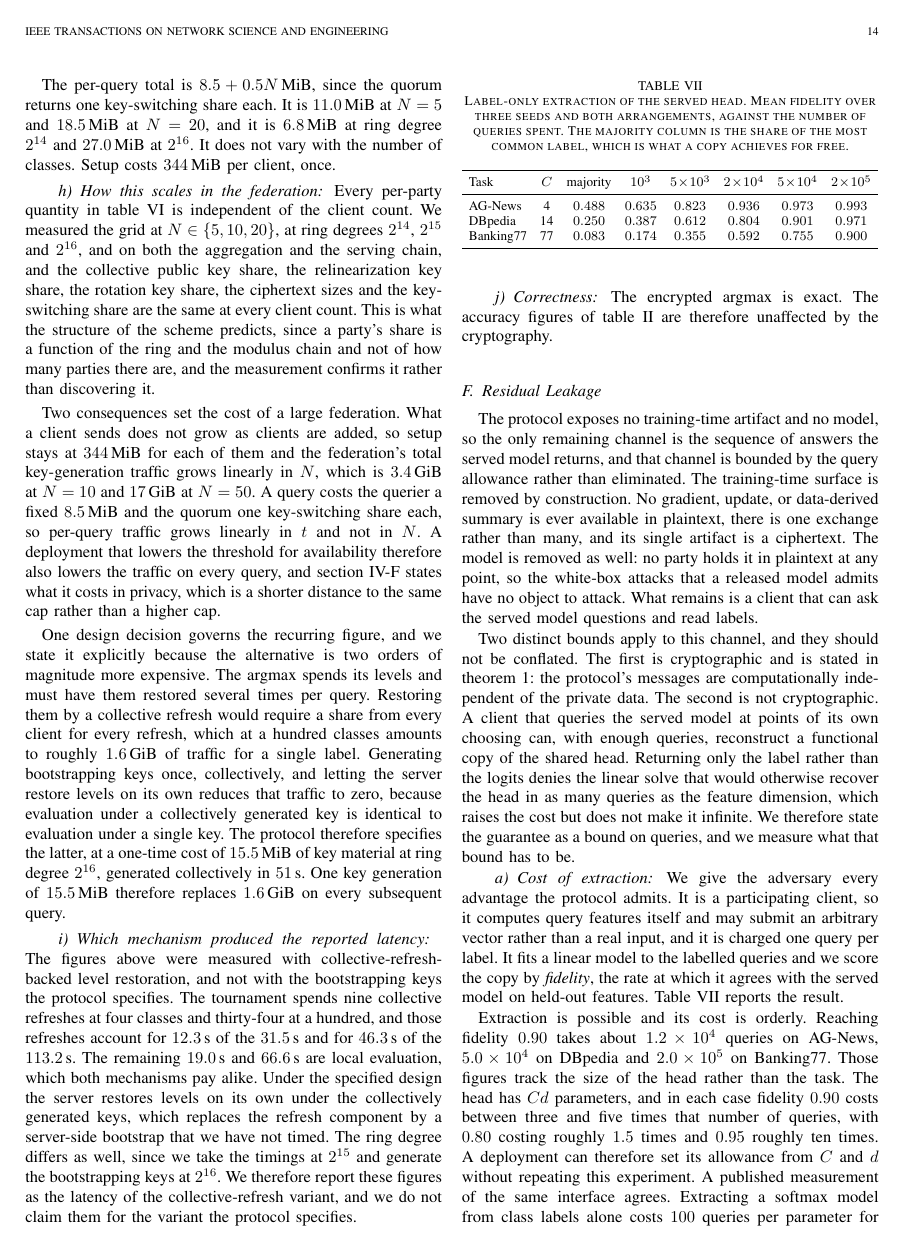
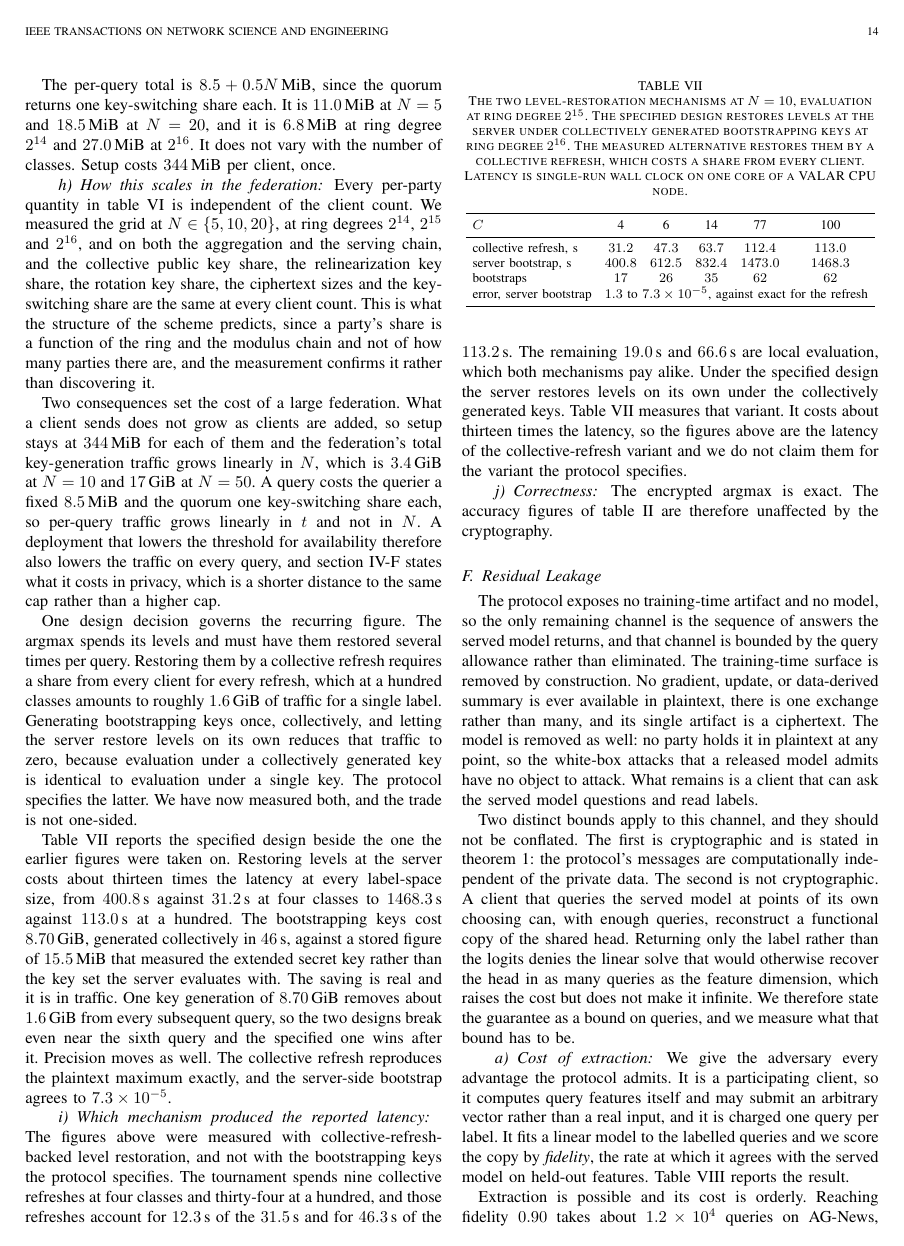
Before and after one commit to hkanpak21/HE-IFD, a LaTeX paper (docs/paper/main-tr.tex, which reads docs/paper/sections/experiments.tex): page 14 of 20. Compiled offline with pdfLaTeX.

Commit message:
results: the specified level restoration, measured, and two corrections it forces
Job 1612017 timed the mechanism the protocol specifies. It had never been
timed. Record in results/fhe_serve/argmax_tournament_btp.csv.

Restoring levels at the server under collectively generated bootstrapping
keys costs about thirteen times the latency of the collective refresh the
reported figures were taken on, and the ratio holds at every label-space
size. 400.8 s against 31.2 s at four classes, 1468.3 s against 113.0 s at
a hundred. It is also no longer exact, agreeing to 7.3e-05 where the
refresh reproduced the plaintext maximum exactly.

The bootstrapping keys are 8.70 GiB, not the 15.5 MiB the report claimed.
The stored figure in btp_keys.json measured the extended secret key rather
than the key set the server evaluates with, and the run prints both, which
is how the error surfaced. The saving is still real and it is in traffic.
8.70 GiB of keys removes about 1.6 GiB from every query, so the two
designs break even near the sixth query rather than immediately.

The design paragraph loses its claim that the alternative is two orders of
magnitude more expensive. The alternative is cheaper in latency and dearer
only in traffic, so the trade is real and the report now states it as one.

The submission is untouched and its abstract still reports the latency of
the variant the protocol does not specify. That is a decision for Halil.

All nine gates pass.

Co-Authored-By: Claude Fable 5 <noreply@anthropic.com>

```diff
--- a/docs/paper/sections/experiments.tex
+++ b/docs/paper/sections/experiments.tex
@@ -515,17 +515,50 @@ availability therefore also lowers the traffic on every query, and
 \cref{sec:c2c} states what it costs in privacy, which is a shorter distance to the
 same cap rather than a higher cap.}
 
-\tronly{One design decision governs the recurring figure, and we state it explicitly
-because the alternative is two orders of magnitude more expensive. The argmax spends its levels and must
-have them restored several times per query. Restoring them by a collective refresh
-would require a share from every client for every refresh, which at a hundred
-classes amounts to roughly $1.6$\,GiB of traffic for a single label. Generating
-bootstrapping keys once, collectively, and letting the server restore levels
-on its own reduces that traffic to zero, because evaluation under a collectively
-generated key is identical to evaluation under a single key. The protocol therefore
-specifies the latter, at a one-time cost of $15.5$\,MiB of key material at ring
-degree $2^{16}$, generated collectively in $51$\,s. One key generation of
-$15.5$\,MiB therefore replaces $1.6$\,GiB on every subsequent query.}
+\tronly{One design decision governs the recurring figure. The argmax spends its
+levels and must have them restored several times per query. Restoring them by a
+collective refresh requires a share from every client for every refresh, which at
+a hundred classes amounts to roughly $1.6$\,GiB of traffic for a single label.
+Generating bootstrapping keys once, collectively, and letting the server restore
+levels on its own reduces that traffic to zero, because evaluation under a
+collectively generated key is identical to evaluation under a single key. The
+protocol specifies the latter. We have now measured both, and the trade is not
+one-sided.}
+
+\tronly{\Cref{tab:btp} reports the specified design beside the one the earlier
+figures were taken on. Restoring levels at the server costs about thirteen times
+the latency at every label-space size, from $400.8$\,s against $31.2$\,s at four
+classes to $1468.3$\,s against $113.0$\,s at a hundred. The bootstrapping keys
+cost $8.70$\,GiB, generated collectively in $46$\,s, against a stored figure of
+$15.5$\,MiB that measured the extended secret key rather than the key set the
+server evaluates with. The saving is real and it is in traffic. One key
+generation of $8.70$\,GiB removes about $1.6$\,GiB from every subsequent query,
+so the two designs break even near the sixth query and the specified one wins
+after it. Precision moves as well. The collective refresh reproduces the
+plaintext maximum exactly, and the server-side bootstrap agrees to $7.3\times
+10^{-5}$.}
+
+\tronly{\begin{table}[t]
+\centering
+\caption{The two level-restoration mechanisms at $\Nc=10$, evaluation at ring
+degree $2^{15}$. The specified design restores levels at the server under
+collectively generated bootstrapping keys at ring degree $2^{16}$. The measured
+alternative restores them by a collective refresh, which costs a share from every
+client. Latency is single-run wall clock on one core of a VALAR CPU node.}
+\label{tab:btp}
+\footnotesize
+\setlength{\tabcolsep}{4pt}
+\begin{tabular}{lccccc}
+\toprule
+$\Cc$ & 4 & 6 & 14 & 77 & 100 \\
+\midrule
+collective refresh, s & $31.2$ & $47.3$ & $63.7$ & $112.4$ & $113.0$ \\
+server bootstrap, s & $400.8$ & $612.5$ & $832.4$ & $1473.0$ & $1468.3$ \\
+bootstraps & $17$ & $26$ & $35$ & $62$ & $62$ \\
+error, server bootstrap & \multicolumn{5}{c}{$1.3$ to $7.3\times10^{-5}$, against exact for the refresh} \\
+\bottomrule
+\end{tabular}
+\end{table}}
 
 \tronly{\paragraph{Which mechanism produced the reported latency} The figures
 above were measured with collective-refresh-backed level restoration, and not
@@ -534,12 +567,10 @@ collective refreshes at four classes and thirty-four at a hundred, and those
 refreshes account for $12.3$\,s of the $31.5$\,s and for $46.3$\,s of the
 $113.2$\,s. The remaining $19.0$\,s and $66.6$\,s are local evaluation, which
 both mechanisms pay alike. Under the specified design the server restores levels
-on its own under the collectively generated keys, which replaces the refresh
-component by a server-side bootstrap that we have not timed. The ring degree
-differs as well, since we take the timings at $2^{15}$ and generate the
-bootstrapping keys at $2^{16}$. We therefore report these figures as the latency
-of the collective-refresh variant, and we do not claim them for the variant the
-protocol specifies.}
+on its own under the collectively generated keys. \Cref{tab:btp} measures that
+variant. It costs about thirteen times the latency, so the figures above are the
+latency of the collective-refresh variant and we do not claim them for the
+variant the protocol specifies.}
 
 \paragraph{Correctness} The
 encrypted argmax is exact. The accuracy
```
Also changed, not shown: docs/notes/valar-decision-2026-08-29.md (added, +38 -0 lines), results/fhe_serve/argmax_tournament_btp.csv (added, +6 -0 lines), docs/paper/main-tr.pdf, docs/paper/main.pdf, 1 other file.
